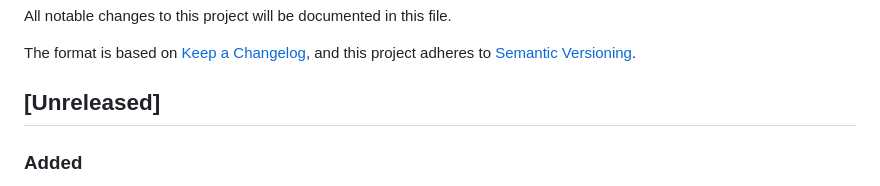
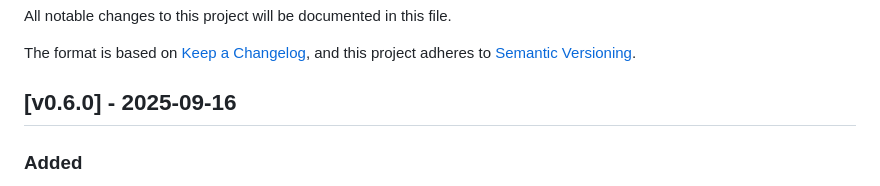
Before and after one commit to sgrade/plan-manager, a Markdown page: CHANGELOG.md, the part around the change. Drawn GitHub-style.

```diff
--- a/CHANGELOG.md
+++ b/CHANGELOG.md
@@ -5,7 +5,7 @@ All notable changes to this project will be documented in this file.
 The format is based on [Keep a Changelog](https://keepachangelog.com/en/1.1.0/),
 and this project adheres to [Semantic Versioning](https://semver.org/spec/v2.0.0.html).
 
-## [Unreleased]
+## [v0.6.0] - 2025-09-16
 
 ### Added
 - Assisted planning prompts registered and made context-aware (optional args, use current plan/story/task when omitted).
```
